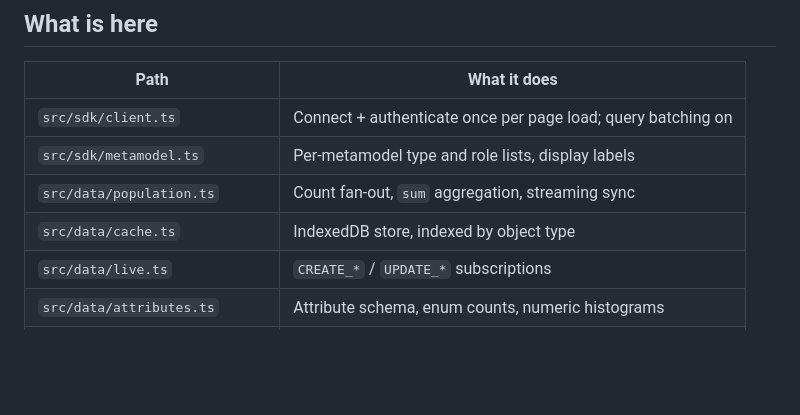
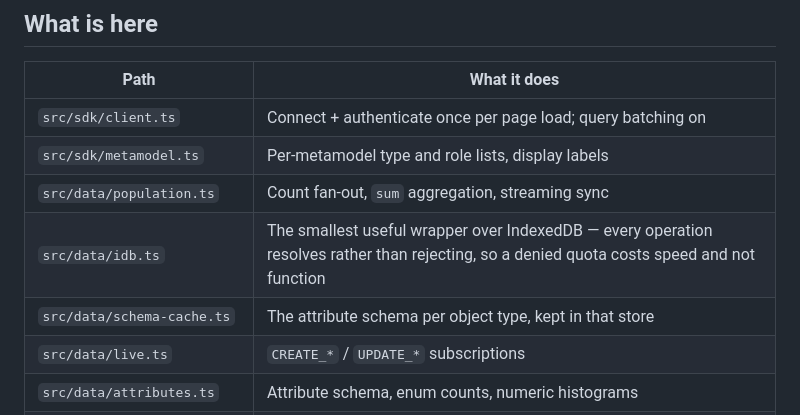
Before and after one commit to petersm05/unify-lens, a Markdown page: README.md, the part around the change. Drawn GitHub-style; blank space fills up the shorter version.

Commit message:
Name the two files that do what cache.ts was said to do
The "what is here" table listed src/data/cache.ts as the IndexedDB
store. There is no such file and there never has been — no delete commit
carries the name on any branch, so the row has been describing an
intention rather than a module.

The work is split across two: idb.ts is the wrapper, whose whole point is
that every operation resolves rather than rejecting so a denied quota
costs speed and not function, and schema-cache.ts is what keeps the
per-type attribute schema in it.

Pre-existing, and inside the accuracy this branch has already taken on
for the workflow row and the test list: CLAUDE.md sends readers to this
README, so the map of the codebase in it has to match the codebase.

Co-Authored-By: Claude Opus 5 <noreply@anthropic.com>
Claude-Session: https://claude.ai/code/session_01KnYs1bAV7Cj94bLw2YzMom

```diff
--- a/README.md
+++ b/README.md
@@ -217,7 +217,8 @@ node scripts/make-icons.mjs
 | `src/sdk/client.ts` | Connect + authenticate once per page load; query batching on |
 | `src/sdk/metamodel.ts` | Per-metamodel type and role lists, display labels |
 | `src/data/population.ts` | Count fan-out, `sum` aggregation, streaming sync |
-| `src/data/cache.ts` | IndexedDB store, indexed by object type |
+| `src/data/idb.ts` | The smallest useful wrapper over IndexedDB — every operation resolves rather than rejecting, so a denied quota costs speed and not function |
+| `src/data/schema-cache.ts` | The attribute schema per object type, kept in that store |
 | `src/data/live.ts` | `CREATE_*` / `UPDATE_*` subscriptions |
 | `src/data/attributes.ts` | Attribute schema, enum counts, numeric histograms |
 | `src/data/analysis.ts` | The shareable description of a screen |
```
